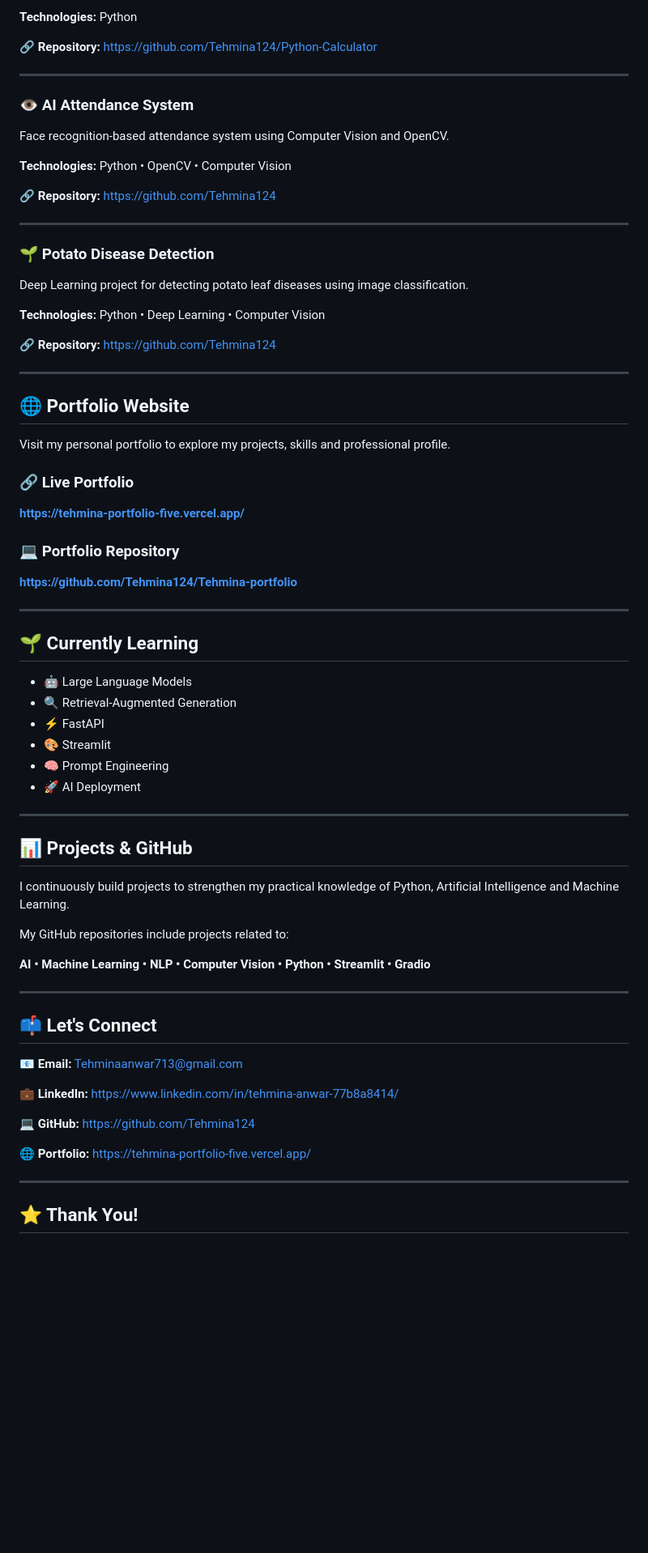
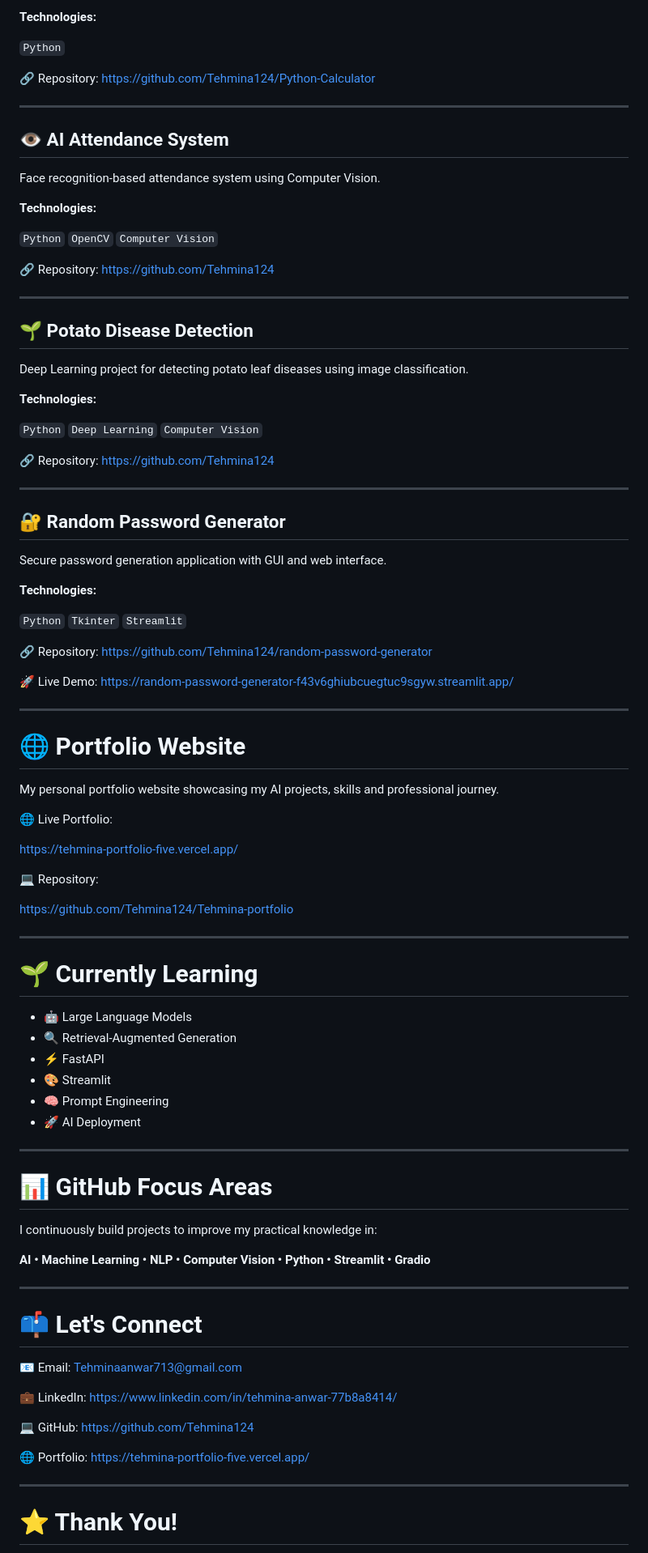
Before and after one commit to Tehmina124/Tehmina-AI-Portfolio, a Markdown page: README.md, the part around one of its changes. Shown at 81% size. Drawn GitHub-style; blank space fills up the shorter version.

```diff
--- a/README.md
+++ b/README.md
@@ -170,48 +186,70 @@ Simple calculator application created using Python programming fundamentals.
 
-**Technologies:** Python
+**Technologies:**
 
-🔗 **Repository:**
+`Python`
+
+🔗 Repository:
 https://github.com/Tehmina124/Python-Calculator
 
 ---
 
-### 👁️ AI Attendance System
+## 👁️ AI Attendance System
 
-Face recognition-based attendance system using Computer Vision and OpenCV.
+Face recognition-based attendance system using Computer Vision.
 
-**Technologies:** Python • OpenCV • Computer Vision
+**Technologies:**
 
-🔗 **Repository:**
+`Python` `OpenCV` `Computer Vision`
+
+🔗 Repository:
 https://github.com/Tehmina124
 
 ---
 
-### 🌱 Potato Disease Detection
+## 🌱 Potato Disease Detection
 
 Deep Learning project for detecting potato leaf diseases using image classification.
 
-**Technologies:** Python • Deep Learning • Computer Vision
+**Technologies:**
 
-🔗 **Repository:**
+`Python` `Deep Learning` `Computer Vision`
+
+🔗 Repository:
 https://github.com/Tehmina124
 
 ---
 
-## 🌐 Portfolio Website
+## 🔐 Random Password Generator
 
-Visit my personal portfolio to explore my projects, skills and professional profile.
+Secure password generation application with GUI and web interface.
 
-### 🔗 Live Portfolio
+**Technologies:**
 
-**https://tehmina-portfolio-five.vercel.app/**
+`Python` `Tkinter` `Streamlit`
 
-### 💻 Portfolio Repository
+🔗 Repository:
+https://github.com/Tehmina124/random-password-generator
 
-**https://github.com/Tehmina124/Tehmina-portfolio**
+🚀 Live Demo:
+https://random-password-generator-f43v6ghiubcuegtuc9sgyw.streamlit.app/
 
 ---
 
-## 🌱 Currently Learning
+# 🌐 Portfolio Website
+
+My personal portfolio website showcasing my AI projects, skills and professional journey.
+
+🌐 Live Portfolio:
+
+https://tehmina-portfolio-five.vercel.app/
+
+💻 Repository:
+
+https://github.com/Tehmina124/Tehmina-portfolio
+
+---
+
+# 🌱 Currently Learning
 
 * 🤖 Large Language Models
 * 🔍 Retrieval-Augmented Generation
@@ -222,31 +260,29 @@ Visit my personal portfolio to explore my projects, skills and professional prof
 
 ---
 
-## 📊 Projects & GitHub
+# 📊 GitHub Focus Areas
 
-I continuously build projects to strengthen my practical knowledge of Python, Artificial Intelligence and Machine Learning.
-
-My GitHub repositories include projects related to:
+I continuously build projects to improve my practical knowledge in:
 
 **AI • Machine Learning • NLP • Computer Vision • Python • Streamlit • Gradio**
 
 ---
 
-## 📫 Let's Connect
+# 📫 Let's Connect
 
-📧 **Email:**
+📧 Email:
 [Tehminaanwar713@gmail.com](mailto:Tehminaanwar713@gmail.com)
 
-💼 **LinkedIn:**
+💼 LinkedIn:
 https://www.linkedin.com/in/tehmina-anwar-77b8a8414/
 
-💻 **GitHub:**
+💻 GitHub:
 https://github.com/Tehmina124
 
-🌐 **Portfolio:**
+🌐 Portfolio:
 https://tehmina-portfolio-five.vercel.app/
 
 ---
 
-## ⭐ Thank You!
+# ⭐ Thank You!
 
```
Also changed, not shown: other parts of README.md (+75 -63 lines).
